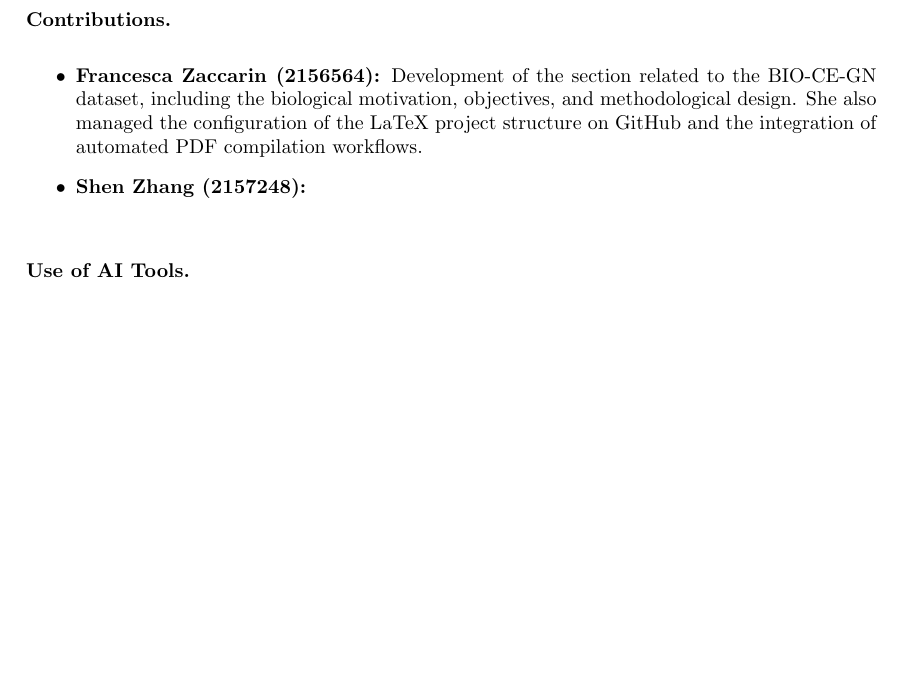
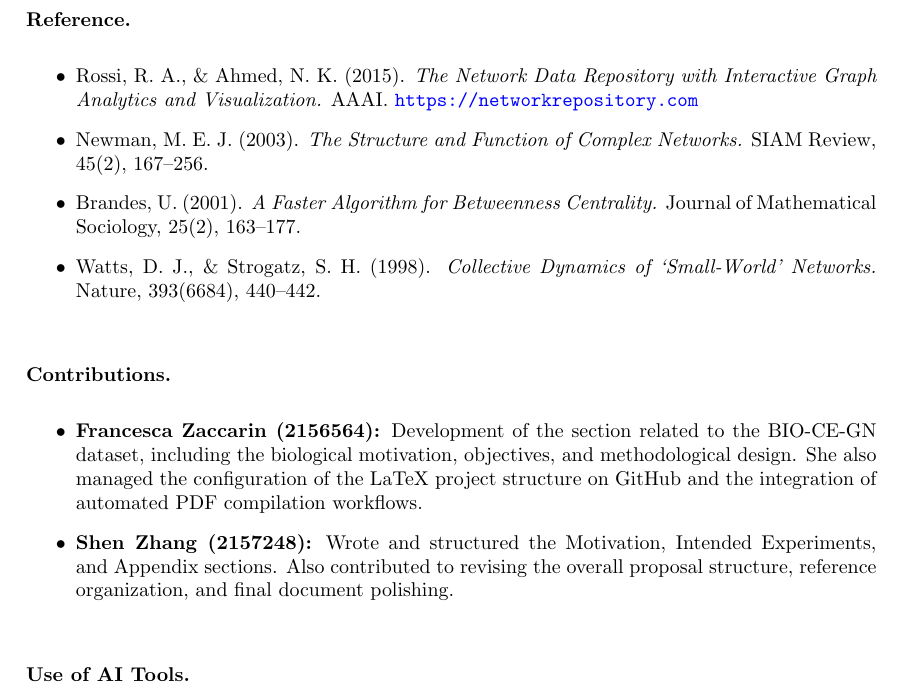
Before and after one commit to francescazaccarin/LFN-BIO-CE-GN, a LaTeX paper (final-report/source/main.tex, which reads final-report/source/chapters/appendix.tex): part of page 5 of 5, cut at the place of the change, the shorter picture padded with empty space. Compiled offline with pdfLaTeX.

Commit message:
Update appendix.tex

```diff
--- a/final-report/source/chapters/appendix.tex
+++ b/final-report/source/chapters/appendix.tex
@@ -1,5 +1,18 @@
 \newpage
-\section*{Appendix — Contributions and Use of AI Tools}
+\section*{Appendix — References, Contributions and Use of AI Tools}
+
+\vspace{0.5cm}
+
+\textbf{Reference.}
+
+\begin{itemize}
+    \item Rossi, R. A., \& Ahmed, N. K. (2015). \textit{The Network Data Repository with Interactive Graph Analytics and Visualization.} AAAI. \url{https://networkrepository.com}
+    \item Newman, M. E. J. (2003). \textit{The Structure and Function of Complex Networks.} SIAM Review, 45(2), 167–256.
+    \item Brandes, U. (2001). \textit{A Faster Algorithm for Betweenness Centrality.} Journal of Mathematical Sociology, 25(2), 163–177.
+    \item Watts, D. J., \& Strogatz, S. H. (1998). \textit{Collective Dynamics of ‘Small-World’ Networks.} Nature, 393(6684), 440–442.
+\end{itemize}
+
+\vspace{0.5cm}
 
 \textbf{Contributions.}
 
@@ -9,6 +22,7 @@
     She also managed the configuration of the LaTeX project structure on GitHub and the integration of automated PDF compilation workflows.
 
     \item \textbf{Shen Zhang (2157248):}
+    Wrote and structured the Motivation, Intended Experiments, and Appendix sections. Also contributed to revising the overall proposal structure, reference organization, and final document polishing.
 
 \end{itemize}
 
```
